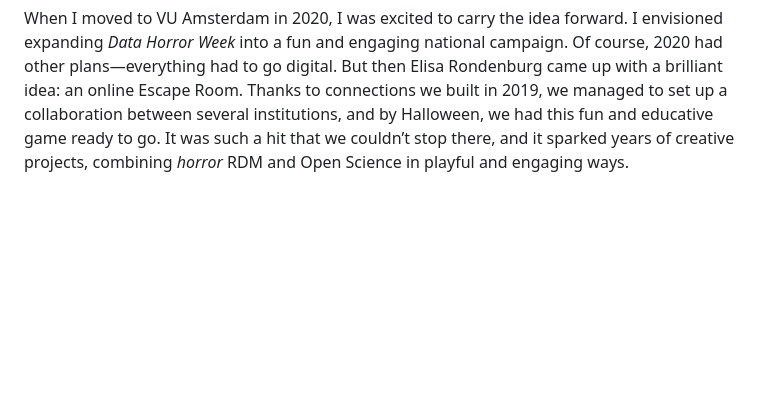
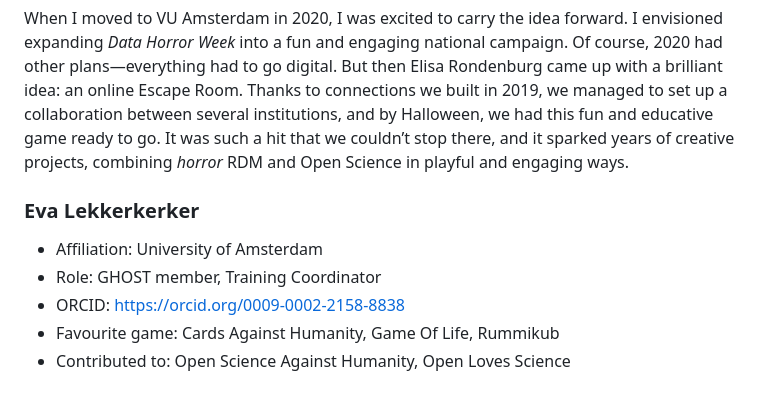
Before and after one commit to ghostCollective/ghostcollective.github.io, a Markdown page: _contributors.md, the part around the change. Rendered like a GitHub page; blank space fills up the shorter version.

Commit message:
Update _contributors.md
added contributor

```diff
--- a/_contributors.md
+++ b/_contributors.md
@@ -94,3 +94,10 @@ I am a Data Steward & OS advocate at the VU University Library. Together with my
 I’ve been involved in the _Horror Weeks_ since 2019, back when I was working at Utrecht University. I remember a meeting with colleagues from Utrecht and TU Delft where we discussed the international _Love Data Week_. We couldn’t help but laugh at how cheesy it was—it was obvious we needed a darker, edgier counterpart. That’s when the idea for _Data Horror Week_ was born. In the end of October 2019, we launched a national awareness campaign: a week-long social media campaign featuring stories from researchers about research data management (RDM) disasters, and the valuable lessons learned from those missteps.
 
 When I moved to VU Amsterdam in 2020, I was excited to carry the idea forward. I envisioned expanding _Data Horror Week_ into a fun and engaging national campaign. Of course, 2020 had other plans—everything had to go digital. But then Elisa Rondenburg came up with a brilliant idea: an online Escape Room. Thanks to connections we built in 2019, we managed to set up a collaboration between several institutions, and by Halloween, we had this fun and educative game ready to go. It was such a hit that we couldn’t stop there, and it sparked years of creative projects, combining *horror* RDM and Open Science in playful and engaging ways.
+
+### Eva Lekkerkerker
+- Affiliation: University of Amsterdam
+- Role: GHOST member, Training Coordinator
+- ORCID: [https://orcid.org/0009-0002-2158-8838](https://orcid.org/0009-0002-2158-8838)
+- Favourite game: Cards Against Humanity, Game Of Life, Rummikub
+- Contributed to: Open Science Against Humanity, Open Loves Science
```
